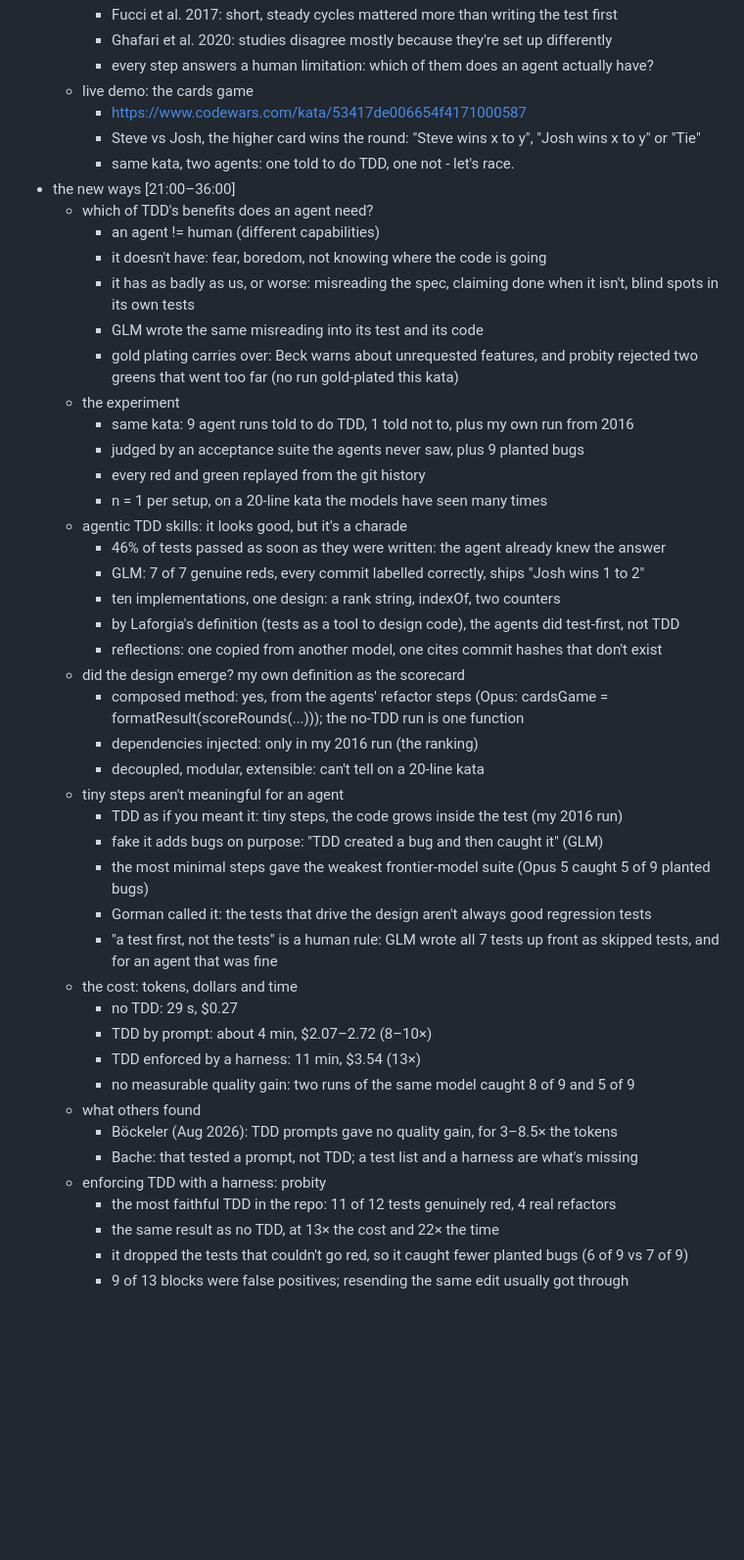
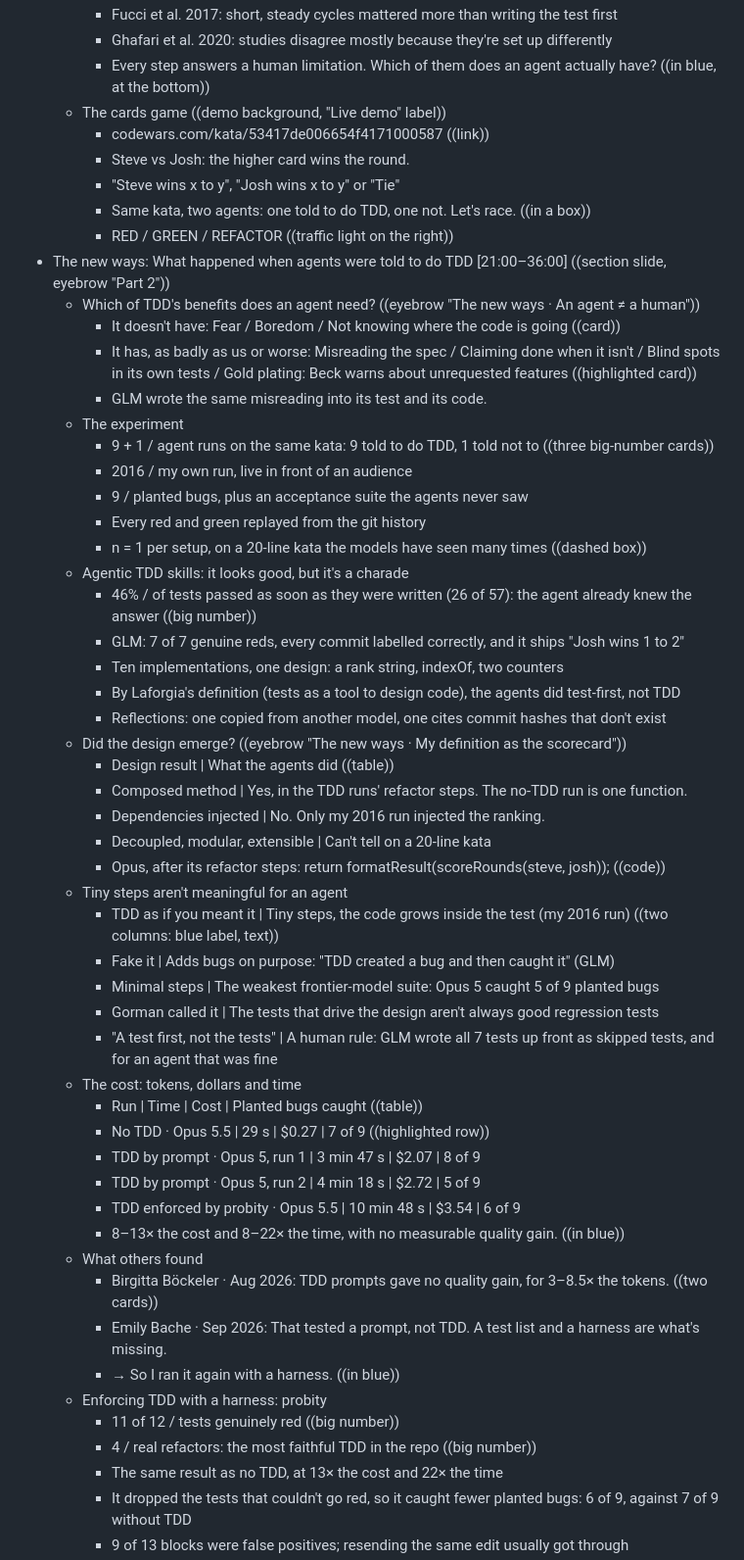
Before and after one commit to 00Zeb/simple-card-game, a Markdown page: simple_presentation_plan_seb.md, the part around one of its changes. Shown at 98% size. Rendered like a GitHub page; blank space fills up the shorter version.

Commit message:
presentation files

```diff
--- a/simple_presentation_plan_seb.md
+++ b/simple_presentation_plan_seb.md
@@ -31,48 +37,55 @@
         * Fucci et al. 2017: short, steady cycles mattered more than writing the test first
         * Ghafari et al. 2020: studies disagree mostly because they're set up differently
-        * every step answers a human limitation: which of them does an agent actually have?
-    * live demo: the cards game
-        * https://www.codewars.com/kata/53417de006654f4171000587
-        * Steve vs Josh, the higher card wins the round: "Steve wins x to y", "Josh wins x to y" or "Tie"
-        * same kata, two agents: one told to do TDD, one not - let's race.
-* the new ways [21:00–36:00]
-    * which of TDD's benefits does an agent need?
-        * an agent != human (different capabilities)
-        * it doesn't have: fear, boredom, not knowing where the code is going
-        * it has as badly as us, or worse: misreading the spec, claiming done when it isn't, blind spots in its own tests
-        * GLM wrote the same misreading into its test and its code
-        * gold plating carries over: Beck warns about unrequested features, and probity rejected two greens that went too far (no run gold-plated this kata)
-    * the experiment
-        * same kata: 9 agent runs told to do TDD, 1 told not to, plus my own run from 2016
-        * judged by an acceptance suite the agents never saw, plus 9 planted bugs
-        * every red and green replayed from the git history
-        * n = 1 per setup, on a 20-line kata the models have seen many times
-    * agentic TDD skills: it looks good, but it's a charade
-        * 46% of tests passed as soon as they were written: the agent already knew the answer
-        * GLM: 7 of 7 genuine reds, every commit labelled correctly, ships "Josh wins 1 to 2"
-        * ten implementations, one design: a rank string, indexOf, two counters
-        * by Laforgia's definition (tests as a tool to design code), the agents did test-first, not TDD
-        * reflections: one copied from another model, one cites commit hashes that don't exist
-    * did the design emerge? my own definition as the scorecard
-        * composed method: yes, from the agents' refactor steps (Opus: cardsGame = formatResult(scoreRounds(...))); the no-TDD run is one function
-        * dependencies injected: only in my 2016 run (the ranking)
-        * decoupled, modular, extensible: can't tell on a 20-line kata
-    * tiny steps aren't meaningful for an agent
-        * TDD as if you meant it: tiny steps, the code grows inside the test (my 2016 run)
-        * fake it adds bugs on purpose: "TDD created a bug and then caught it" (GLM)
-        * the most minimal steps gave the weakest frontier-model suite (Opus 5 caught 5 of 9 planted bugs)
-        * Gorman called it: the tests that drive the design aren't always good regression tests
-        * "a test first, not the tests" is a human rule: GLM wrote all 7 tests up front as skipped tests, and for an agent that was fine
-    * the cost: tokens, dollars and time
-        * no TDD: 29 s, $0.27
-        * TDD by prompt: about 4 min, $2.07–2.72 (8–10×)
-        * TDD enforced by a harness: 11 min, $3.54 (13×)
-        * no measurable quality gain: two runs of the same model caught 8 of 9 and 5 of 9
-    * what others found
-        * Böckeler (Aug 2026): TDD prompts gave no quality gain, for 3–8.5× the tokens
-        * Bache: that tested a prompt, not TDD; a test list and a harness are what's missing
-    * enforcing TDD with a harness: probity
-        * the most faithful TDD in the repo: 11 of 12 tests genuinely red, 4 real refactors
-        * the same result as no TDD, at 13× the cost and 22× the time
-        * it dropped the tests that couldn't go red, so it caught fewer planted bugs (6 of 9 vs 7 of 9)
+        * Every step answers a human limitation. Which of them does an agent actually have? ((in blue, at the bottom))
+    * The cards game ((demo background, "Live demo" label))
+        * codewars.com/kata/53417de006654f4171000587 ((link))
+        * Steve vs Josh: the higher card wins the round.
+        * "Steve wins x to y", "Josh wins x to y" or "Tie"
+        * Same kata, two agents: one told to do TDD, one not. Let's race. ((in a box))
+        * RED / GREEN / REFACTOR ((traffic light on the right))
+* The new ways: What happened when agents were told to do TDD [21:00–36:00] ((section slide, eyebrow "Part 2"))
+    * Which of TDD's benefits does an agent need? ((eyebrow "The new ways · An agent ≠ a human"))
+        * It doesn't have: Fear / Boredom / Not knowing where the code is going ((card))
+        * It has, as badly as us or worse: Misreading the spec / Claiming done when it isn't / Blind spots in its own tests / Gold plating: Beck warns about unrequested features ((highlighted card))
+        * GLM wrote the same misreading into its test and its code.
+    * The experiment
+        * 9 + 1 / agent runs on the same kata: 9 told to do TDD, 1 told not to ((three big-number cards))
+        * 2016 / my own run, live in front of an audience
+        * 9 / planted bugs, plus an acceptance suite the agents never saw
+        * Every red and green replayed from the git history
+        * n = 1 per setup, on a 20-line kata the models have seen many times ((dashed box))
+    * Agentic TDD skills: it looks good, but it's a charade
+        * 46% / of tests passed as soon as they were written (26 of 57): the agent already knew the answer ((big number))
+        * GLM: 7 of 7 genuine reds, every commit labelled correctly, and it ships "Josh wins 1 to 2"
+        * Ten implementations, one design: a rank string, indexOf, two counters
+        * By Laforgia's definition (tests as a tool to design code), the agents did test-first, not TDD
+        * Reflections: one copied from another model, one cites commit hashes that don't exist
+    * Did the design emerge? ((eyebrow "The new ways · My definition as the scorecard"))
+        * Design result | What the agents did ((table))
+        * Composed method | Yes, in the TDD runs' refactor steps. The no-TDD run is one function.
+        * Dependencies injected | No. Only my 2016 run injected the ranking.
+        * Decoupled, modular, extensible | Can't tell on a 20-line kata
+        * Opus, after its refactor steps: return formatResult(scoreRounds(steve, josh)); ((code))
+    * Tiny steps aren't meaningful for an agent
+        * TDD as if you meant it | Tiny steps, the code grows inside the test (my 2016 run) ((two columns: blue label, text))
+        * Fake it | Adds bugs on purpose: "TDD created a bug and then caught it" (GLM)
+        * Minimal steps | The weakest frontier-model suite: Opus 5 caught 5 of 9 planted bugs
+        * Gorman called it | The tests that drive the design aren't always good regression tests
+        * "A test first, not the tests" | A human rule: GLM wrote all 7 tests up front as skipped tests, and for an agent that was fine
+    * The cost: tokens, dollars and time
+        * Run | Time | Cost | Planted bugs caught ((table))
+        * No TDD · Opus 5.5 | 29 s | $0.27 | 7 of 9 ((highlighted row))
+        * TDD by prompt · Opus 5, run 1 | 3 min 47 s | $2.07 | 8 of 9
+        * TDD by prompt · Opus 5, run 2 | 4 min 18 s | $2.72 | 5 of 9
+        * TDD enforced by probity · Opus 5.5 | 10 min 48 s | $3.54 | 6 of 9
+        * 8–13× the cost and 8–22× the time, with no measurable quality gain. ((in blue))
+    * What others found
+        * Birgitta Böckeler · Aug 2026: TDD prompts gave no quality gain, for 3–8.5× the tokens. ((two cards))
+        * Emily Bache · Sep 2026: That tested a prompt, not TDD. A test list and a harness are what's missing.
+        * → So I ran it again with a harness. ((in blue))
+    * Enforcing TDD with a harness: probity
+        * 11 of 12 / tests genuinely red ((big number))
+        * 4 / real refactors: the most faithful TDD in the repo ((big number))
+        * The same result as no TDD, at 13× the cost and 22× the time
+        * It dropped the tests that couldn't go red, so it caught fewer planted bugs: 6 of 9, against 7 of 9 without TDD
         * 9 of 13 blocks were false positives; resending the same edit usually got through
```
Also changed, not shown: other parts of simple_presentation_plan_seb.md (+91 -71 lines).
